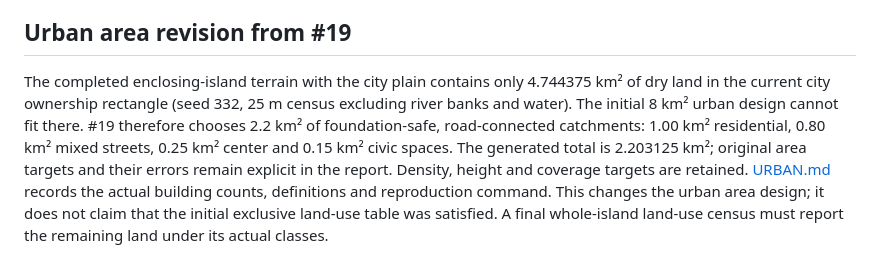
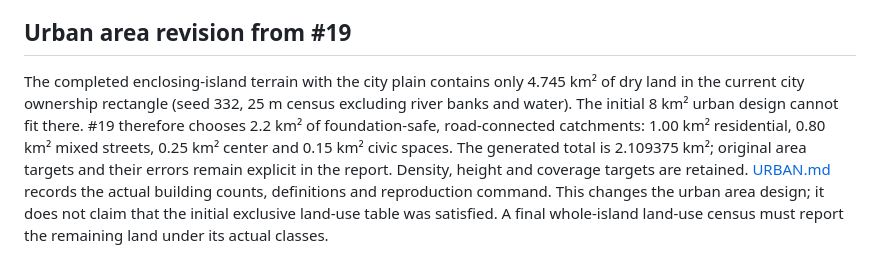
Before and after one commit to pasquelin/Trillion3D-openworld, a Markdown page: docs/ISLAND.md, the part around the change. Drawn GitHub-style.

Commit message:
Align island design note with finalized urban census

```diff
--- a/docs/ISLAND.md
+++ b/docs/ISLAND.md
@@ -99,4 +99,4 @@ Delivery tasks: #18 enclosing island; #19 urban districts; #20 vetted assets and
 
 ## Urban area revision from #19
 
-The completed enclosing-island terrain with the city plain contains only 4.744375 km² of dry land in the current city ownership rectangle (seed 332, 25 m census excluding river banks and water). The initial 8 km² urban design cannot fit there. #19 therefore chooses 2.2 km² of foundation-safe, road-connected catchments: 1.00 km² residential, 0.80 km² mixed streets, 0.25 km² center and 0.15 km² civic spaces. The generated total is 2.203125 km²; original area targets and their errors remain explicit in the report. Density, height and coverage targets are retained. [URBAN.md](URBAN.md) records the actual building counts, definitions and reproduction command. This changes the urban area design; it does not claim that the initial exclusive land-use table was satisfied. A final whole-island land-use census must report the remaining land under its actual classes.
+The completed enclosing-island terrain with the city plain contains only 4.745 km² of dry land in the current city ownership rectangle (seed 332, 25 m census excluding river banks and water). The initial 8 km² urban design cannot fit there. #19 therefore chooses 2.2 km² of foundation-safe, road-connected catchments: 1.00 km² residential, 0.80 km² mixed streets, 0.25 km² center and 0.15 km² civic spaces. The generated total is 2.109375 km²; original area targets and their errors remain explicit in the report. Density, height and coverage targets are retained. [URBAN.md](URBAN.md) records the actual building counts, definitions and reproduction command. This changes the urban area design; it does not claim that the initial exclusive land-use table was satisfied. A final whole-island land-use census must report the remaining land under its actual classes.
```
